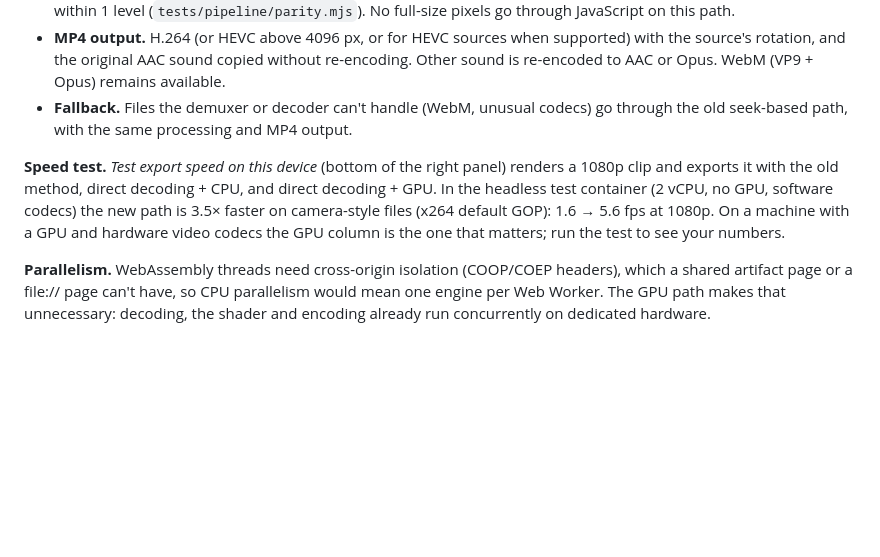
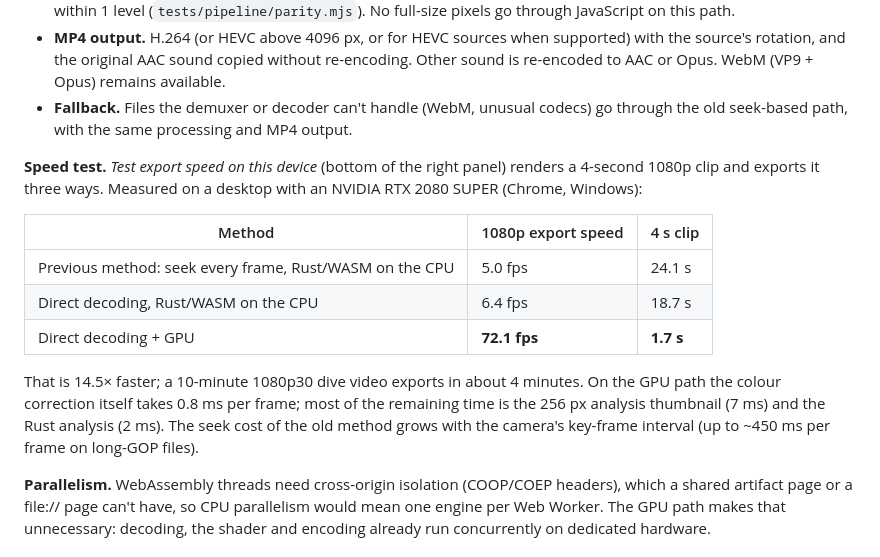
Before and after one commit to lgeoff/reefhue, a Markdown page: README.md, the part around the change. Drawn GitHub-style; blank space fills up the shorter version.

Commit message:
README: measured export speed on a real GPU
Co-Authored-By: Claude Opus 5.5 <noreply@anthropic.com>
Claude-Session: https://claude.ai/code/session_01BYM8wRnonnaidENfDPxY7V

```diff
--- a/README.md
+++ b/README.md
@@ -38,7 +38,15 @@ MP4/MOV file ─ mp4.js demuxer ─ VideoDecoder (hardware) ─┬─ 256 px thu
 - **MP4 output.** H.264 (or HEVC above 4096 px, or for HEVC sources when supported) with the source's rotation, and the original AAC sound copied without re-encoding. Other sound is re-encoded to AAC or Opus. WebM (VP9 + Opus) remains available.
 - **Fallback.** Files the demuxer or decoder can't handle (WebM, unusual codecs) go through the old seek-based path, with the same processing and MP4 output.
 
-**Speed test.** *Test export speed on this device* (bottom of the right panel) renders a 1080p clip and exports it with the old method, direct decoding + CPU, and direct decoding + GPU. In the headless test container (2 vCPU, no GPU, software codecs) the new path is 3.5× faster on camera-style files (x264 default GOP): 1.6 → 5.6 fps at 1080p. On a machine with a GPU and hardware video codecs the GPU column is the one that matters; run the test to see your numbers.
+**Speed test.** *Test export speed on this device* (bottom of the right panel) renders a 4-second 1080p clip and exports it three ways. Measured on a desktop with an NVIDIA RTX 2080 SUPER (Chrome, Windows):
+
+| Method | 1080p export speed | 4 s clip |
+|---|---|---|
+| Previous method: seek every frame, Rust/WASM on the CPU | 5.0 fps | 24.1 s |
+| Direct decoding, Rust/WASM on the CPU | 6.4 fps | 18.7 s |
+| Direct decoding + GPU | **72.1 fps** | **1.7 s** |
+
+That is 14.5× faster; a 10-minute 1080p30 dive video exports in about 4 minutes. On the GPU path the colour correction itself takes 0.8 ms per frame; most of the remaining time is the 256 px analysis thumbnail (7 ms) and the Rust analysis (2 ms). The seek cost of the old method grows with the camera's key-frame interval (up to ~450 ms per frame on long-GOP files).
 
 **Parallelism.** WebAssembly threads need cross-origin isolation (COOP/COEP headers), which a shared artifact page or a file:// page can't have, so CPU parallelism would mean one engine per Web Worker. The GPU path makes that unnecessary: decoding, the shader and encoding already run concurrently on dedicated hardware.
 
```
